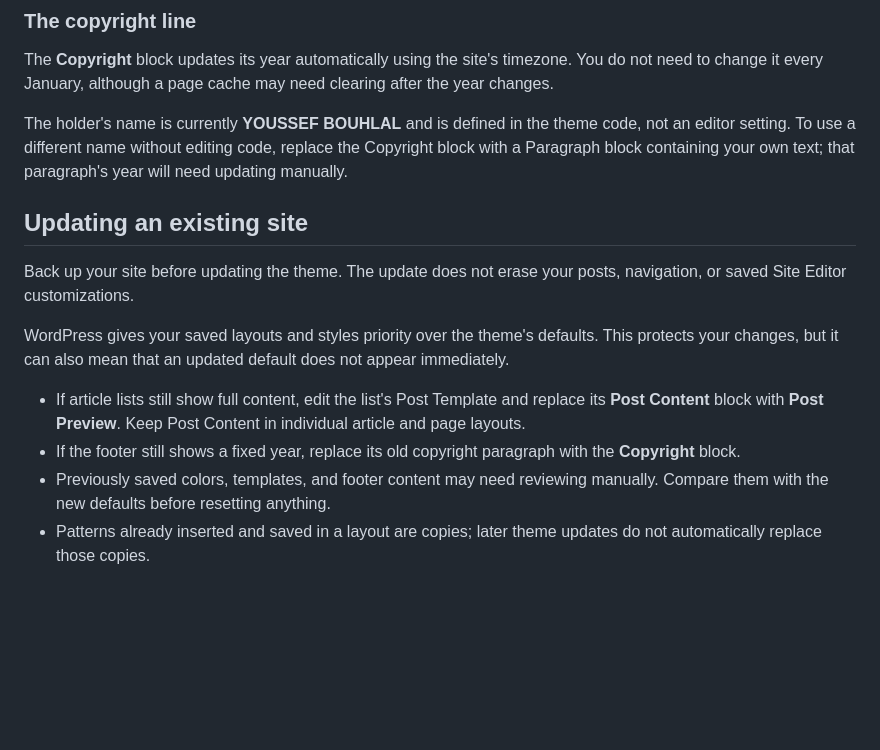
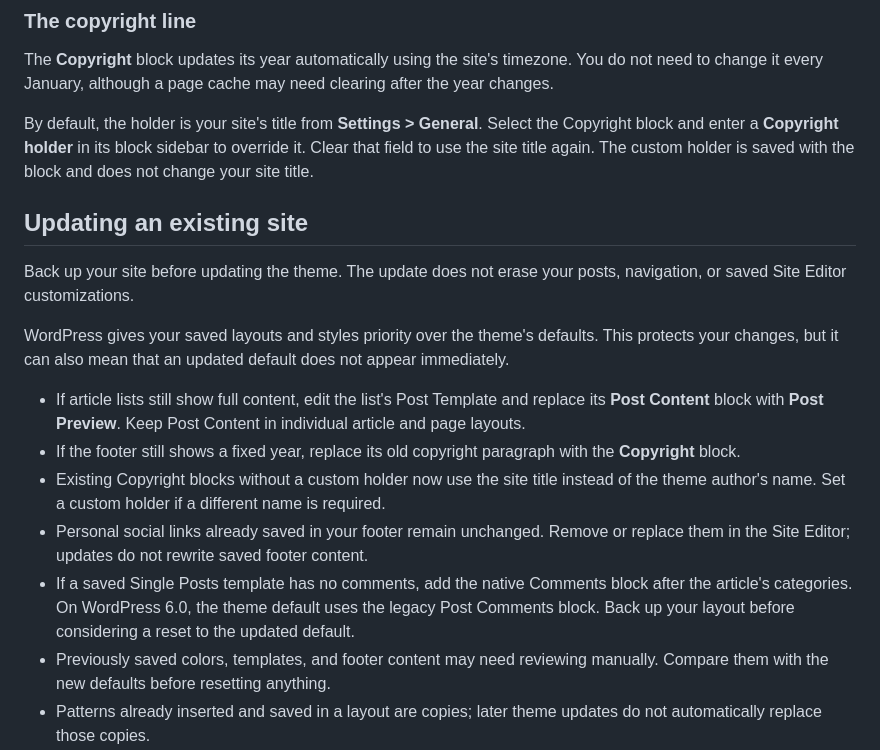
Before and after one commit to YoussefBouhlal/youboublocks, a Markdown page: README.md, the part around one of its changes. Rendered like a GitHub page; blank space fills up the shorter version.

```diff
--- a/README.md
+++ b/README.md
@@ -81,7 +86,7 @@ Headings and spacing become more compact on small screens. The default gold link
 
 The **Copyright** block updates its year automatically using the site's timezone. You do not need to change it every January, although a page cache may need clearing after the year changes.
 
-The holder's name is currently **YOUSSEF BOUHLAL** and is defined in the theme code, not an editor setting. To use a different name without editing code, replace the Copyright block with a Paragraph block containing your own text; that paragraph's year will need updating manually.
+By default, the holder is your site's title from **Settings > General**. Select the Copyright block and enter a **Copyright holder** in its block sidebar to override it. Clear that field to use the site title again. The custom holder is saved with the block and does not change your site title.
 
 ## Updating an existing site
 
@@ -91,6 +96,9 @@ WordPress gives your saved layouts and styles priority over the theme's defaults
 
 - If article lists still show full content, edit the list's Post Template and replace its **Post Content** block with **Post Preview**. Keep Post Content in individual article and page layouts.
 - If the footer still shows a fixed year, replace its old copyright paragraph with the **Copyright** block.
+- Existing Copyright blocks without a custom holder now use the site title instead of the theme author's name. Set a custom holder if a different name is required.
+- Personal social links already saved in your footer remain unchanged. Remove or replace them in the Site Editor; updates do not rewrite saved footer content.
+- If a saved Single Posts template has no comments, add the native Comments block after the article's categories. On WordPress 6.0, the theme default uses the legacy Post Comments block. Back up your layout before considering a reset to the updated default.
 - Previously saved colors, templates, and footer content may need reviewing manually. Compare them with the new defaults before resetting anything.
 - Patterns already inserted and saved in a layout are copies; later theme updates do not automatically replace those copies.
 
```
Also changed, not shown: other parts of README.md (+31 -9 lines), screenshot.png (added), 8 other files.
